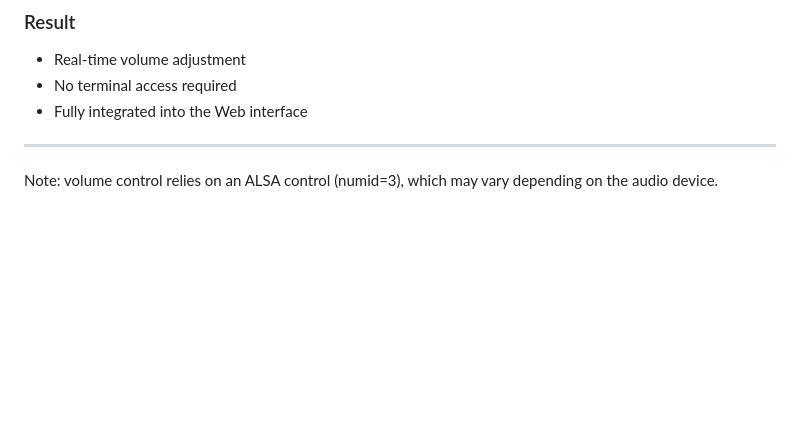
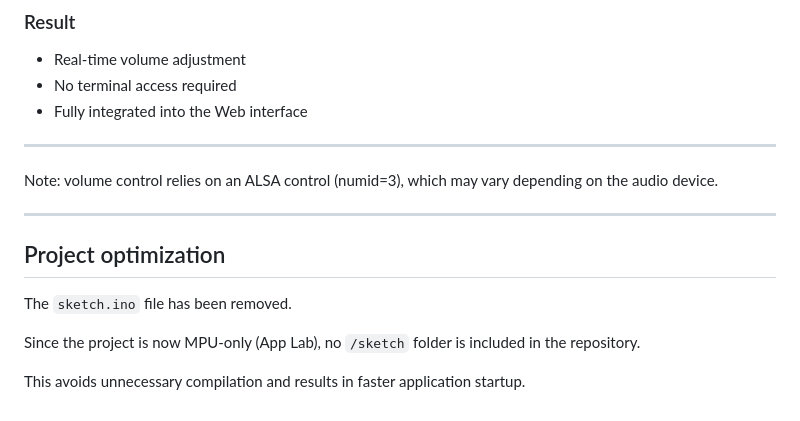
Before and after one commit to philippe86220/UNO-Q--WebRadio, a Markdown page: README.md, the part around the change. Rendered like a GitHub page; blank space fills up the shorter version.

Commit message:
Optimize project by removing unnecessary files
Removed the `sketch.ino` file and `/sketch` folder to optimize the project for MPU-only usage, improving startup time.

```diff
--- a/README.md
+++ b/README.md
@@ -639,3 +639,13 @@ GET /api/volume?value=XX
 ---
 
 Note: volume control relies on an ALSA control (numid=3), which may vary depending on the audio device.
+
+---
+
+## Project optimization
+
+The `sketch.ino` file has been removed.
+
+Since the project is now MPU-only (App Lab), no `/sketch` folder is included in the repository.
+
+This avoids unnecessary compilation and results in faster application startup.
```
